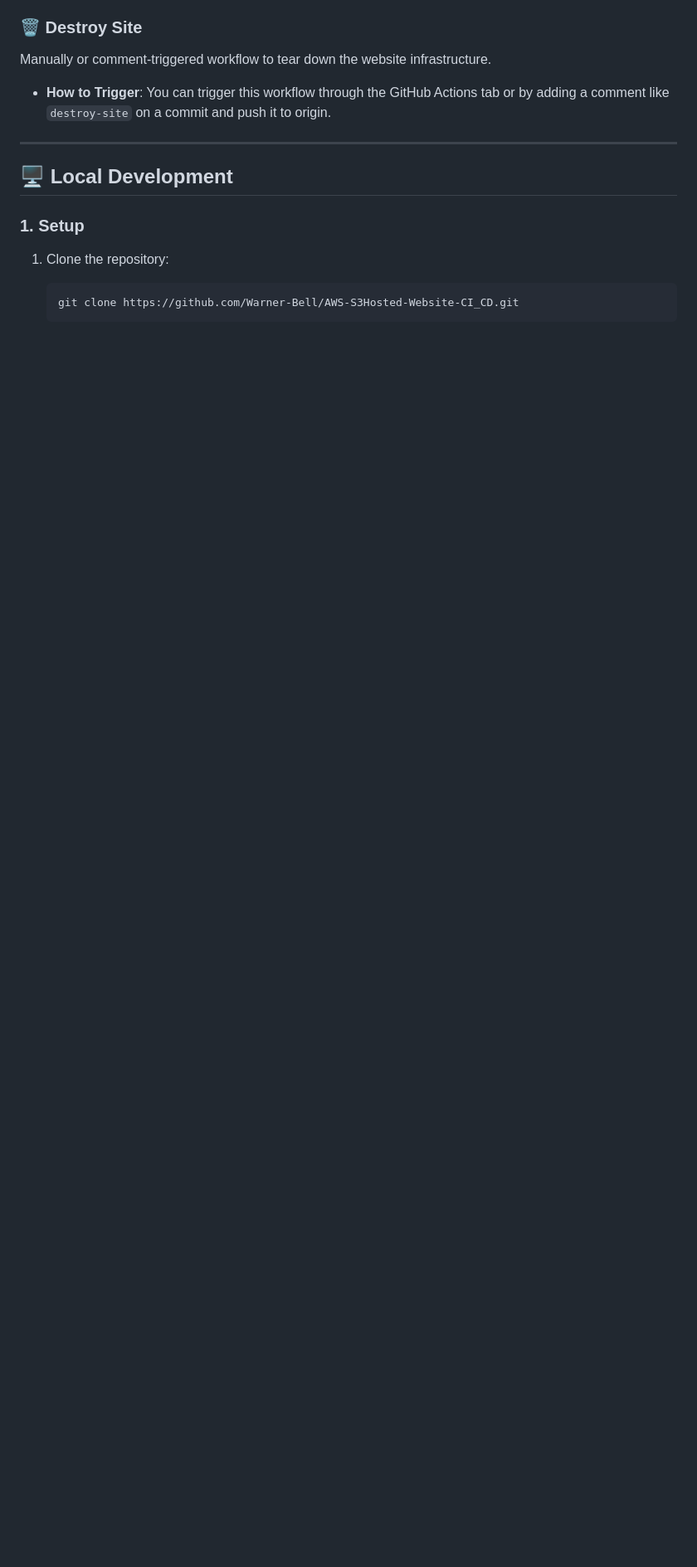
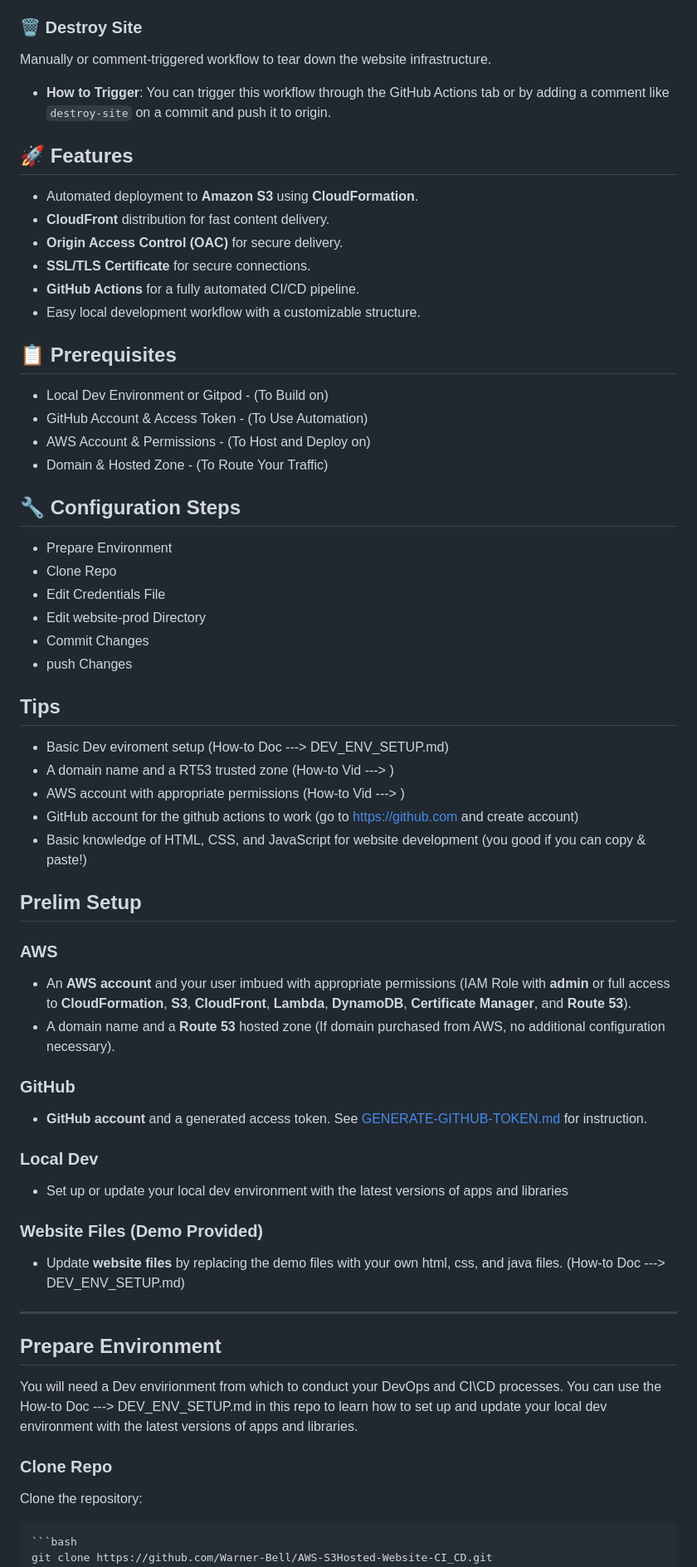
Before and after one commit to Warner-Bell/aws-s3hosted-website-devops, a Markdown page: README.md, the part around one of its changes. Shown at 83% size. Drawn GitHub-style; blank space fills up the shorter version.

````diff
--- a/README.md
+++ b/README.md
@@ -61,12 +25,58 @@ Manually or comment-triggered workflow to tear down the website infrastructure.
 
 - **How to Trigger**: You can trigger this workflow through the GitHub Actions tab or by adding a comment like `destroy-site` on a commit and push it to origin.
 
+## 🚀 Features
+- Automated deployment to **Amazon S3** using **CloudFormation**.
+- **CloudFront** distribution for fast content delivery.
+- **Origin Access Control (OAC)** for secure delivery.
+- **SSL/TLS Certificate** for secure connections.
+- **GitHub Actions** for a fully automated CI/CD pipeline.
+- Easy local development workflow with a customizable structure.
+
+## 📋 Prerequisites
+- Local Dev Environment or Gitpod - (To Build on)
+- GitHub Account & Access Token - (To Use Automation)
+- AWS Account & Permissions - (To Host and Deploy on)
+- Domain & Hosted Zone - (To Route Your Traffic)
+
+## 🔧 Configuration Steps
+- Prepare Environment
+- Clone Repo
+- Edit Credentials File
+- Edit website-prod Directory
+- Commit Changes
+- push Changes
+
+##  Tips
+- Basic Dev eviroment setup (How-to Doc ---> DEV_ENV_SETUP.md)
+- A domain name and a RT53 trusted zone (How-to Vid --->  )
+- AWS account with appropriate permissions (How-to Vid --->  )
+- GitHub account for the github actions to work (go to https://github.com and create account)
+- Basic knowledge of HTML, CSS, and JavaScript for website development (you good if you can copy & paste!)
+
+
+## Prelim Setup
+
+### AWS
+- An **AWS account** and your user imbued with appropriate permissions (IAM Role with **admin** or full access to **CloudFormation**, **S3**, **CloudFront**, **Lambda**, **DynamoDB**, **Certificate Manager**, and **Route 53**).
+- A domain name and a **Route 53** hosted zone (If domain purchased from AWS, no additional configuration necessary).
+
+### GitHub
+- **GitHub account** and a generated access token. See [GENERATE-GITHUB-TOKEN.md](https://github.com/Warner-Bell/AWS-S3Hosted-Website-CI_CD/blob/d2a553a7f9f4d547491e3b45b0b4778c2d1a9114/GENERATE-GITHUB-TOKEN.md) for instruction.
+
+### Local Dev
+- Set up or update your local dev environment with the latest versions of apps and libraries
+
+### Website Files (Demo Provided)
+- Update **website files** by replacing the demo files with your own html, css, and java files. (How-to Doc ---> DEV_ENV_SETUP.md)
+
+
 ---
+## Prepare Environment
+You will need a Dev envirionment from which to conduct your DevOps and CI\CD processes. You can use the How-to Doc ---> DEV_ENV_SETUP.md in this repo to learn how to set up and update your local dev environment with the latest versions of apps and libraries.
 
-## 🖥️ Local Development
-
-### 1. Setup
-1. Clone the repository:
+### Clone Repo
+Clone the repository:
 
     ```bash
     git clone https://github.com/Warner-Bell/AWS-S3Hosted-Website-CI_CD.git
````
Also changed, not shown: other parts of README.md (+18 -44 lines).
